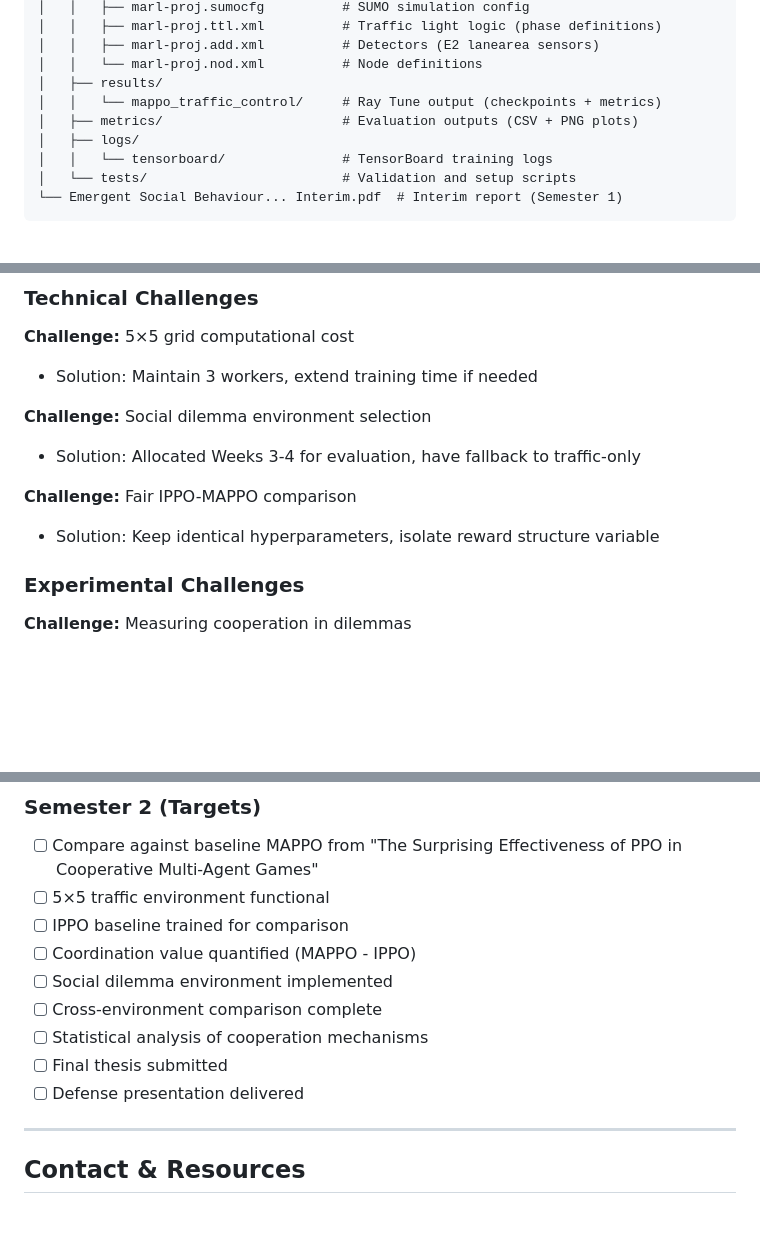
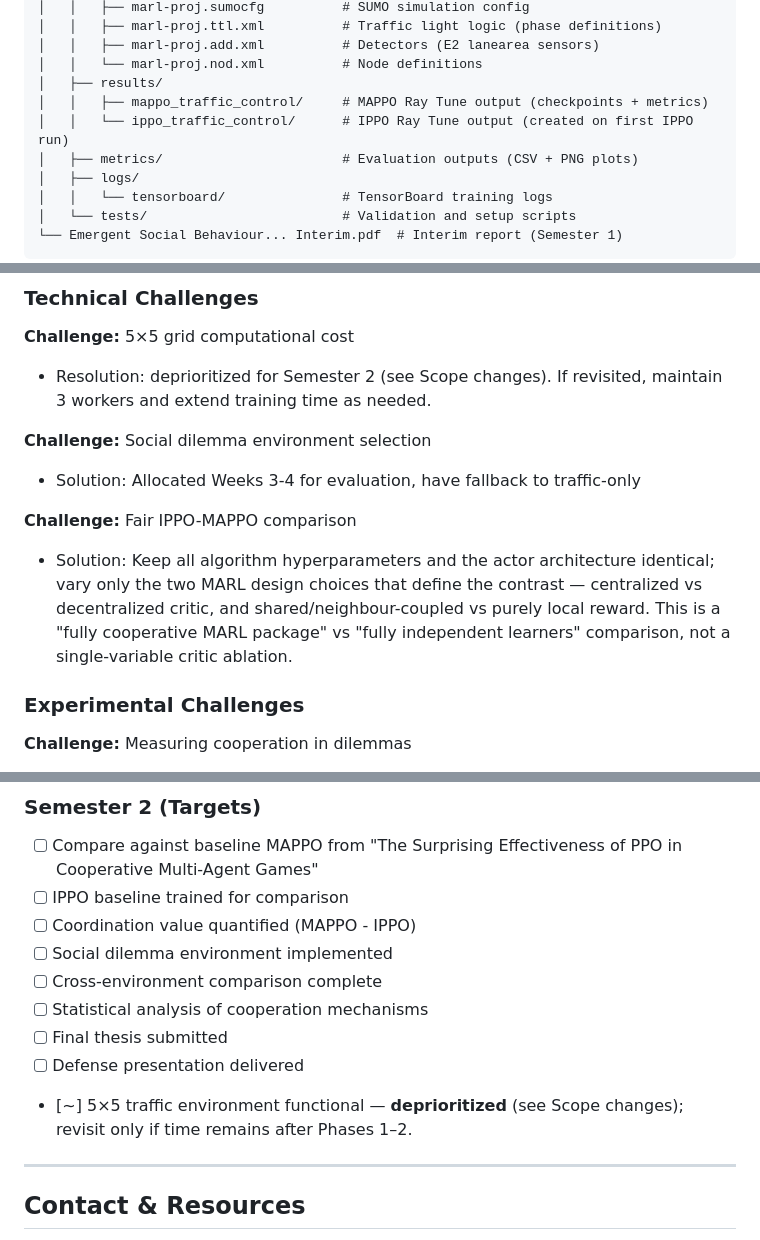
Before and after one commit to ahmed-elsisi/marl-adaptive-traffic-signal-control, a Markdown page: CLAUDE.md, 3 parts joined by grey strips. GitHub-like rendering; blank space fills up the shorter version.

```diff
--- a/CLAUDE.md
+++ b/CLAUDE.md
@@ -363,7 +367,8 @@ Applied/
 │   │   ├── marl-proj.add.xml          # Detectors (E2 lanearea sensors)
 │   │   └── marl-proj.nod.xml          # Node definitions
 │   ├── results/
-│   │   └── mappo_traffic_control/     # Ray Tune output (checkpoints + metrics)
+│   │   ├── mappo_traffic_control/     # MAPPO Ray Tune output (checkpoints + metrics)
+│   │   └── ippo_traffic_control/      # IPPO Ray Tune output (created on first IPPO run)
 │   ├── metrics/                       # Evaluation outputs (CSV + PNG plots)
 │   ├── logs/
 │   │   └── tensorboard/               # TensorBoard training logs
@@ -519,13 +524,13 @@ Outputs saved to `metrics/`:
 ### Technical Challenges
 
 **Challenge:** 5×5 grid computational cost
-- Solution: Maintain 3 workers, extend training time if needed
+- Resolution: deprioritized for Semester 2 (see Scope changes). If revisited, maintain 3 workers and extend training time as needed.
 
 **Challenge:** Social dilemma environment selection
 - Solution: Allocated Weeks 3-4 for evaluation, have fallback to traffic-only
 
 **Challenge:** Fair IPPO-MAPPO comparison
-- Solution: Keep identical hyperparameters, isolate reward structure variable
+- Solution: Keep all algorithm hyperparameters and the actor architecture identical; vary only the two MARL design choices that define the contrast — centralized vs decentralized critic, and shared/neighbour-coupled vs purely local reward. This is a "fully cooperative MARL package" vs "fully independent learners" comparison, not a single-variable critic ablation.
 
 ### Experimental Challenges
 
@@ -607,7 +612,6 @@ git push
 
 ### Semester 2 (Targets)
 - [ ] Compare against baseline MAPPO from "The Surprising Effectiveness of PPO in Cooperative Multi-Agent Games"
-- [ ] 5×5 traffic environment functional
 - [ ] IPPO baseline trained for comparison
 - [ ] Coordination value quantified (MAPPO - IPPO)
 - [ ] Social dilemma environment implemented
@@ -615,6 +619,7 @@ git push
 - [ ] Statistical analysis of cooperation mechanisms
 - [ ] Final thesis submitted
 - [ ] Defense presentation delivered
+- [~] 5×5 traffic environment functional — **deprioritized** (see Scope changes); revisit only if time remains after Phases 1–2.
 
 ---
 
```
Also changed, not shown: other parts of CLAUDE.md (+13 -9 lines).
